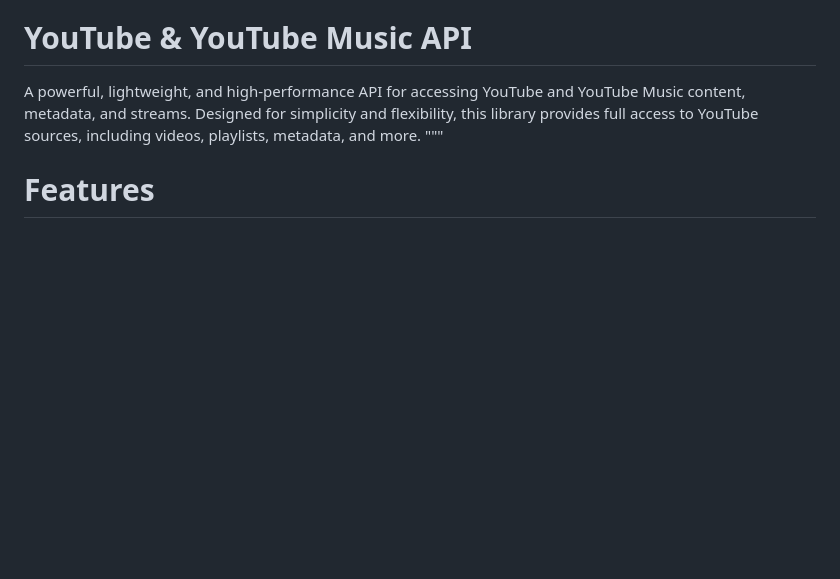
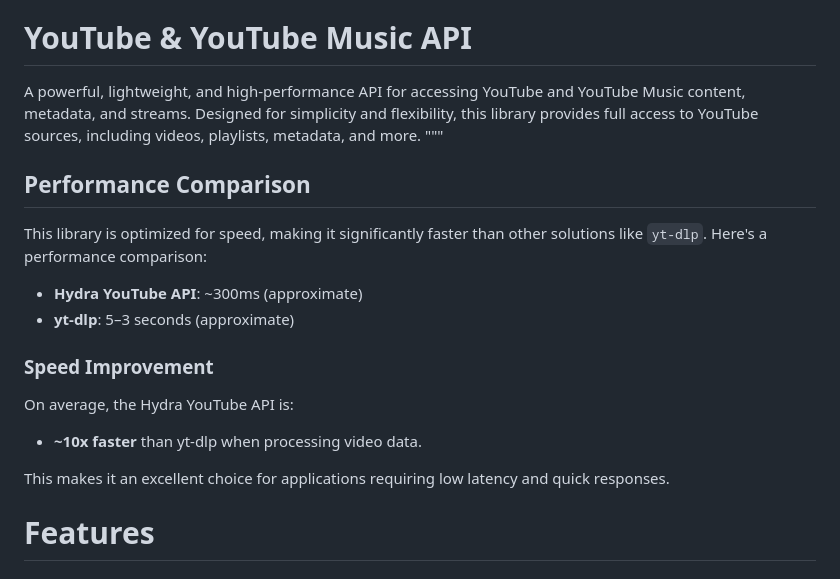
Before and after one commit to rivas-kdt/youtube-api, a Markdown page: python/README.md, the part around the change. GitHub-like rendering; blank space fills up the shorter version.

Commit message:
adding python lib

```diff
--- a/python/README.md
+++ b/python/README.md
@@ -3,6 +3,20 @@
 
 A powerful, lightweight, and high-performance API for accessing YouTube and YouTube Music content, metadata, and streams. Designed for simplicity and flexibility, this library provides full access to YouTube sources, including videos, playlists, metadata, and more.
 """
+## Performance Comparison
+
+This library is optimized for speed, making it significantly faster than other solutions like `yt-dlp`. Here's a performance comparison:
+
+- **Hydra YouTube API**: ~300ms (approximate)
+- **yt-dlp**: 5–3 seconds (approximate)
+
+### Speed Improvement
+
+On average, the Hydra YouTube API is:
+
+- **~10x faster** than yt-dlp when processing video data.
+
+This makes it an excellent choice for applications requiring low latency and quick responses.
 # Features
 # - Fetch videos, heigh quality audio sources, playlists, and metadata from YouTube and YouTube Music.
 # - Retrieve lyrics, related tracks, and detailed metadata.
```
